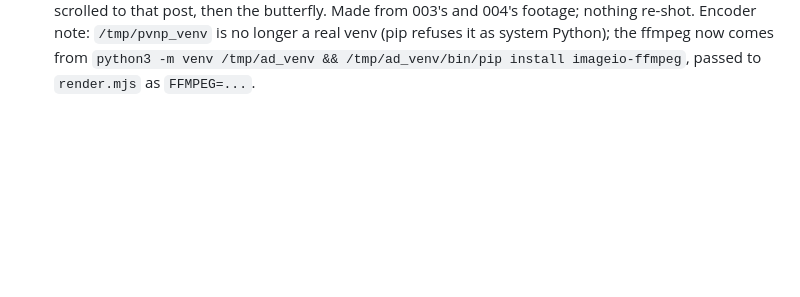
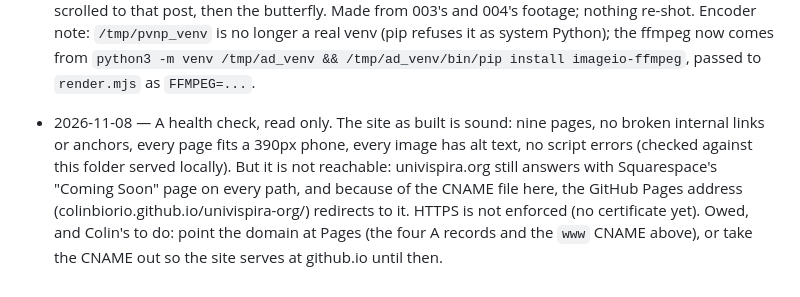
Before and after one commit to colinbiorio/univispira-org, a Markdown page: README.md, the part around the change. GitHub-like rendering; blank space fills up the shorter version.

Commit message:
README log: a read-only health check (sound as built; not reachable: univispira.org is still Squarespace's Coming Soon page and the CNAME makes Pages redirect there; HTTPS not enforced). Owed, Colin's: point the domain at Pages or drop the CNAME.
Co-Authored-By: Claude Opus 5.5 <noreply@anthropic.com>

```diff
--- a/README.md
+++ b/README.md
@@ -87,3 +87,12 @@ Until the DNS is changed, the site is reachable at the repository's Pages URL.
   venv (pip refuses it as system Python); the ffmpeg now comes from `python3 -m venv
   /tmp/ad_venv && /tmp/ad_venv/bin/pip install imageio-ffmpeg`, passed to `render.mjs` as
   `FFMPEG=...`.
+
+- 2026-11-08 — A health check, read only. The site as built is sound: nine pages, no broken
+  internal links or anchors, every page fits a 390px phone, every image has alt text, no script
+  errors (checked against this folder served locally). But it is not reachable: univispira.org
+  still answers with Squarespace's "Coming Soon" page on every path, and because of the CNAME
+  file here, the GitHub Pages address (colinbiorio.github.io/univispira-org/) redirects to it.
+  HTTPS is not enforced (no certificate yet). Owed, and Colin's to do: point the domain at Pages
+  (the four A records and the `www` CNAME above), or take the CNAME out so the site serves at
+  github.io until then.
```
